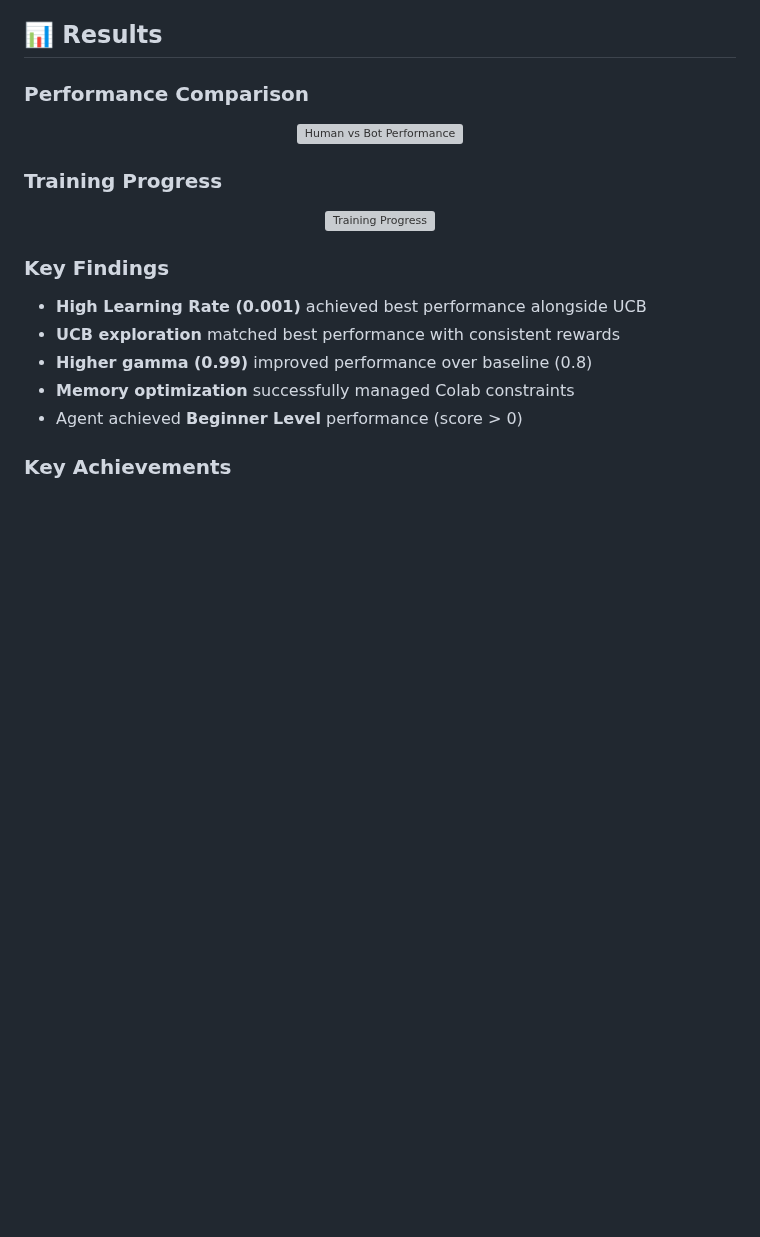
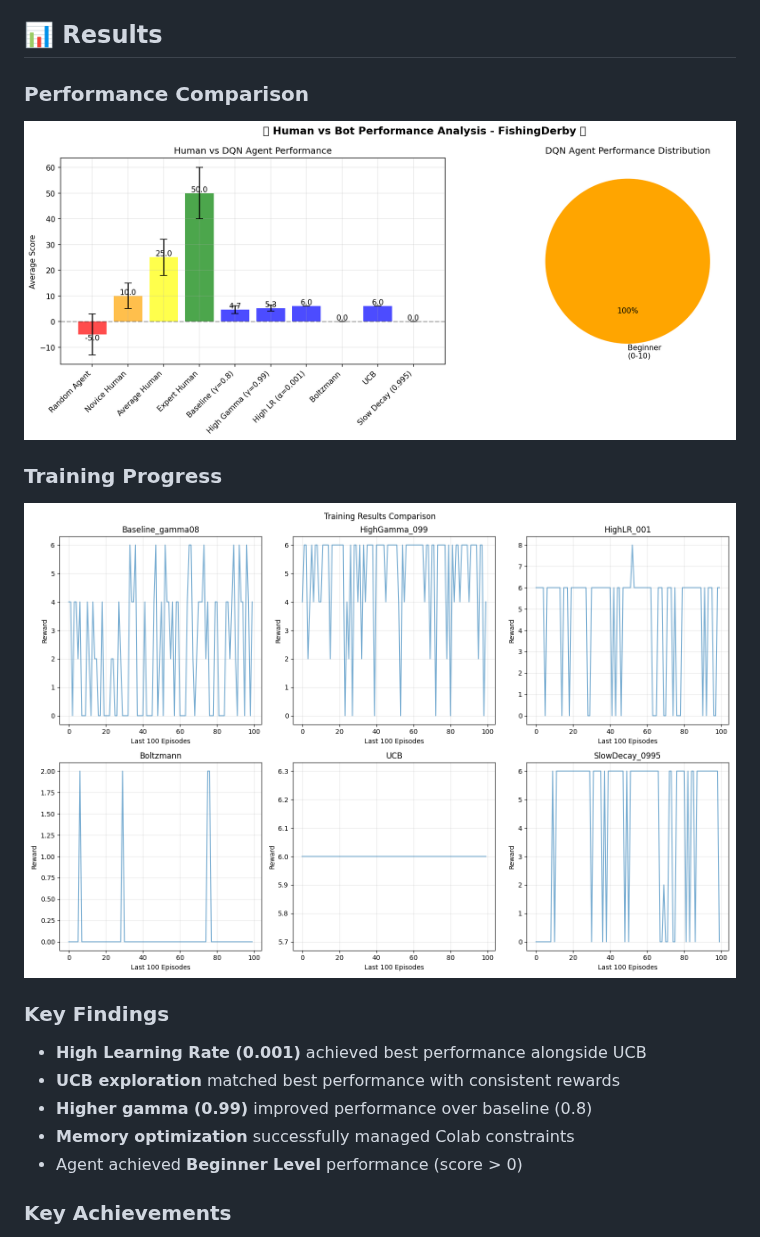
Before and after one commit to praptinsanghavi/Special-Topics-in-Artificial-Intelligence-Engineering-and-Applications, a Markdown page: DQN-FishingDerby/README.md, the part around the change. Rendered like a GitHub page; blank space fills up the shorter version; grey boxes are pictures that could not be loaded.

```diff
--- a/DQN-FishingDerby/README.md
+++ b/DQN-FishingDerby/README.md
@@ -195,12 +195,12 @@ Our best agents (High LR and UCB) achieved consistent positive scores, reaching
 
 ### Performance Comparison
 <p align="center">
-  <img src="assets/human_vs_bot_comparison.png" alt="Human vs Bot Performance" width="800"/>
+  <img src="results/figures/human_vs_bot_comparison.png" alt="Human vs Bot Performance" width="800"/>
 </p>
 
 ### Training Progress
 <p align="center">
-  <img src="assets/training_comparison.png" alt="Training Progress" width="800"/>
+  <img src="results/figures/training_comparison.png" alt="Training Progress" width="800"/>
 </p>
 
 ### Key Findings
```
